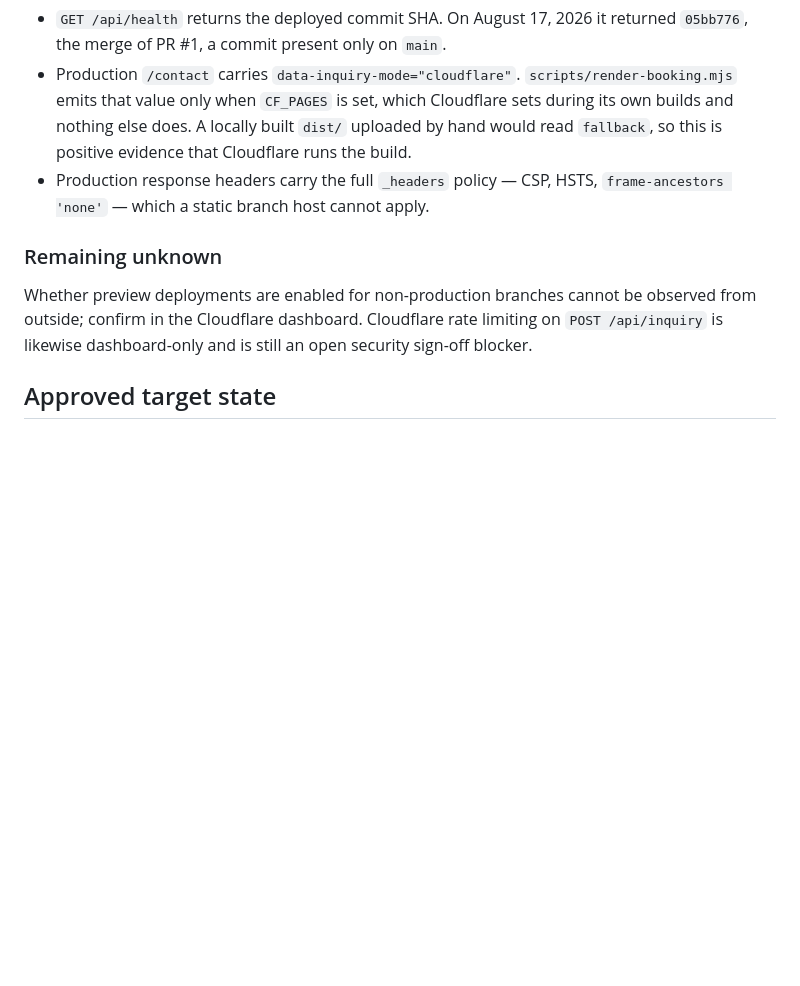
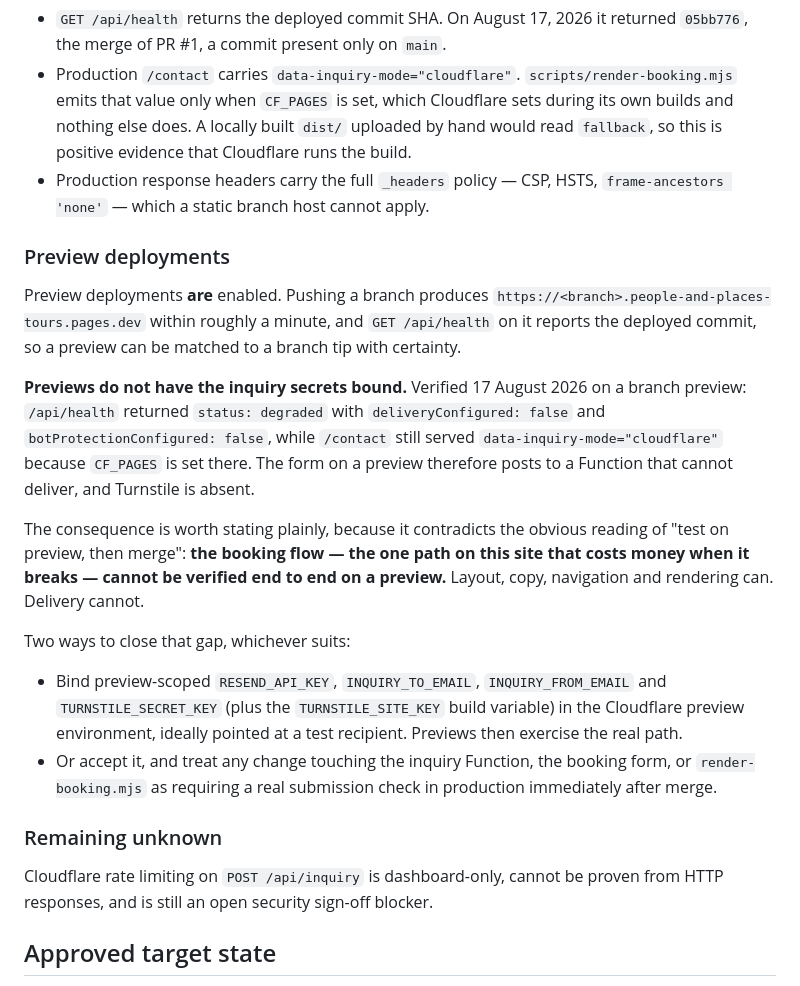
Before and after one commit to yeboahcrib/people-and-places-tours, a Markdown page: docs/hosting-and-delivery-architecture.md, the part around the change. Rendered like a GitHub page; blank space fills up the shorter version.

Commit message:
Record what a Cloudflare preview can and cannot verify
Previews are enabled and build within about a minute, which the previous
commit listed as unknown. Checking one turned up something more useful:
the preview environment has no inquiry secrets bound. /api/health on a
branch preview reports degraded with deliveryConfigured false and
botProtectionConfigured false, while /contact still serves
data-inquiry-mode="cloudflare" because CF_PAGES is set there.

So a preview posts the booking form to a Function that cannot deliver.
Layout and rendering are verifiable before merge; delivery is not — and
delivery is the path that costs money when it breaks. Documented with the
two ways to close it: bind preview-scoped secrets against a test
recipient, or treat inquiry changes as needing a live check right after
merge.

```diff
--- a/docs/hosting-and-delivery-architecture.md
+++ b/docs/hosting-and-delivery-architecture.md
@@ -38,12 +38,39 @@ previous version of this document asserted a host that had already changed:
 - Production response headers carry the full `_headers` policy — CSP, HSTS,
   `frame-ancestors 'none'` — which a static branch host cannot apply.
 
+### Preview deployments
+
+Preview deployments **are** enabled. Pushing a branch produces
+`https://<branch>.people-and-places-tours.pages.dev` within roughly a minute,
+and `GET /api/health` on it reports the deployed commit, so a preview can be
+matched to a branch tip with certainty.
+
+**Previews do not have the inquiry secrets bound.** Verified 17 August 2026 on a
+branch preview: `/api/health` returned `status: degraded` with
+`deliveryConfigured: false` and `botProtectionConfigured: false`, while
+`/contact` still served `data-inquiry-mode="cloudflare"` because `CF_PAGES` is
+set there. The form on a preview therefore posts to a Function that cannot
+deliver, and Turnstile is absent.
+
+The consequence is worth stating plainly, because it contradicts the obvious
+reading of "test on preview, then merge": **the booking flow — the one path on
+this site that costs money when it breaks — cannot be verified end to end on a
+preview.** Layout, copy, navigation and rendering can. Delivery cannot.
+
+Two ways to close that gap, whichever suits:
+
+- Bind preview-scoped `RESEND_API_KEY`, `INQUIRY_TO_EMAIL`,
+  `INQUIRY_FROM_EMAIL` and `TURNSTILE_SECRET_KEY` (plus the
+  `TURNSTILE_SITE_KEY` build variable) in the Cloudflare preview environment,
+  ideally pointed at a test recipient. Previews then exercise the real path.
+- Or accept it, and treat any change touching the inquiry Function, the booking
+  form, or `render-booking.mjs` as requiring a real submission check in
+  production immediately after merge.
+
 ### Remaining unknown
 
-Whether preview deployments are enabled for non-production branches cannot be
-observed from outside; confirm in the Cloudflare dashboard. Cloudflare rate
-limiting on `POST /api/inquiry` is likewise dashboard-only and is still an open
-security sign-off blocker.
+Cloudflare rate limiting on `POST /api/inquiry` is dashboard-only, cannot be
+proven from HTTP responses, and is still an open security sign-off blocker.
 
 ## Approved target state
 
```
